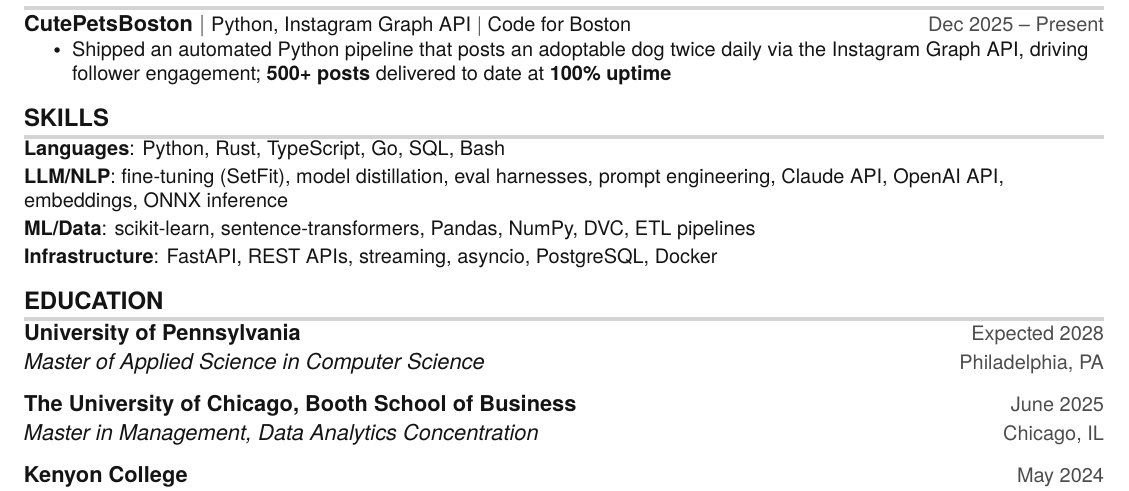
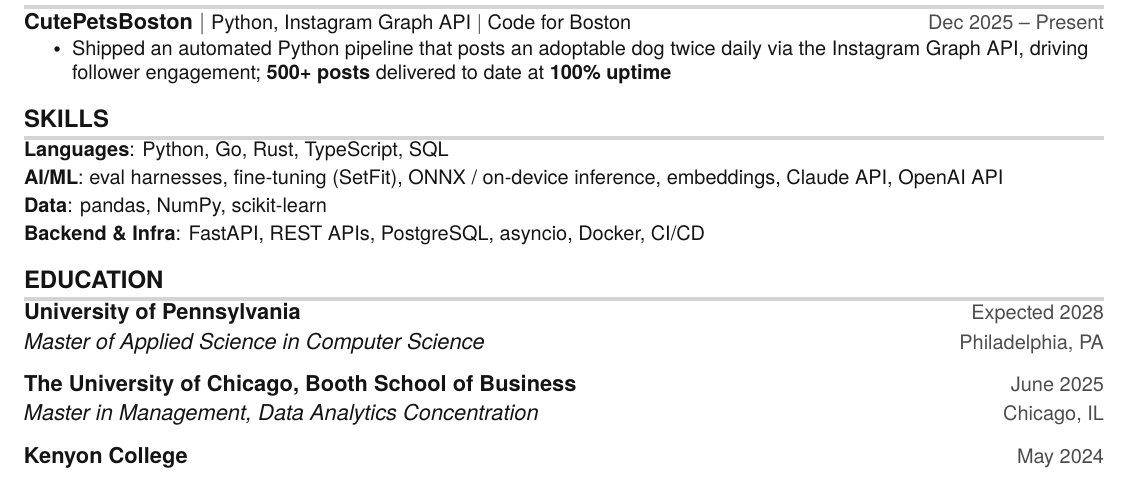
Before and after one commit to danielbusnz/resume, a LaTeX CV (Daniel_Brooks_UChicago_Resume.tex): part of the page, cut so that both start at the same text. Compiled offline with pdfLaTeX.

Commit message:
Tighten Skills to defensible, high-signal set; add CI/CD

```diff
--- a/Daniel_Brooks_UChicago_Resume.tex
+++ b/Daniel_Brooks_UChicago_Resume.tex
@@ -185,10 +185,10 @@
 \section{SKILLS}
  \begin{itemize}[leftmargin=0in, label={}]
     \small{\item{
-     \textbf{Languages}{: Python, Rust, TypeScript, Go, SQL, Bash}\vspace{2pt} \\
-     \textbf{LLM/NLP}{: fine-tuning (SetFit), model distillation, eval harnesses, prompt engineering, Claude API, OpenAI API, embeddings, ONNX inference}\vspace{2pt} \\
-     \textbf{ML/Data}{: scikit-learn, sentence-transformers, Pandas, NumPy, DVC, ETL pipelines}\vspace{2pt} \\
-     \textbf{Infrastructure}{: FastAPI, REST APIs, streaming, asyncio, PostgreSQL, Docker}
+     \textbf{Languages}{: Python, Go, Rust, TypeScript, SQL}\vspace{2pt} \\
+     \textbf{AI/ML}{: eval harnesses, fine-tuning (SetFit), ONNX / on-device inference, embeddings, Claude API, OpenAI API}\vspace{2pt} \\
+     \textbf{Data}{: pandas, NumPy, scikit-learn}\vspace{2pt} \\
+     \textbf{Backend \& Infra}{: FastAPI, REST APIs, PostgreSQL, asyncio, Docker, CI/CD}
     }}
  \end{itemize}
 
```
